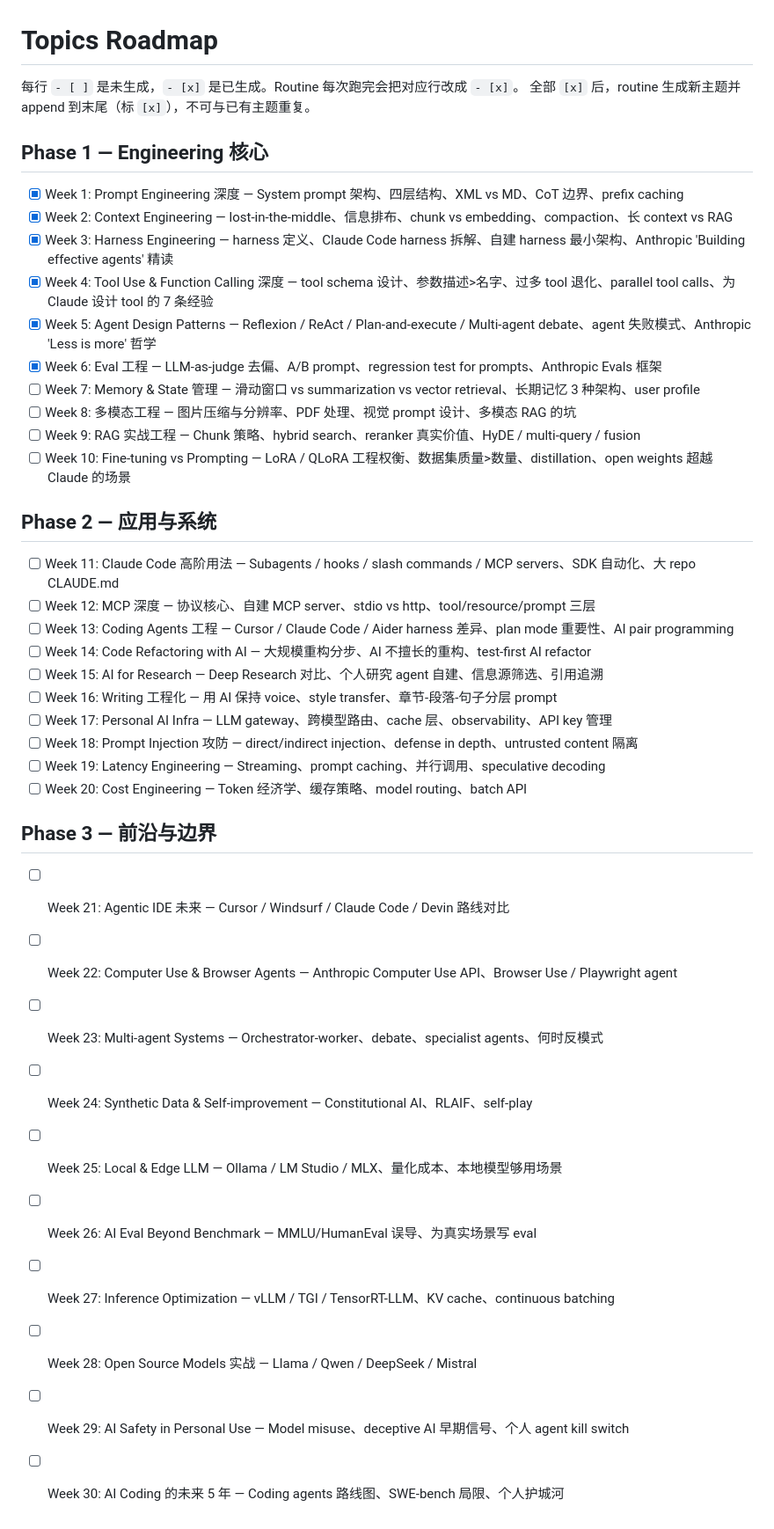
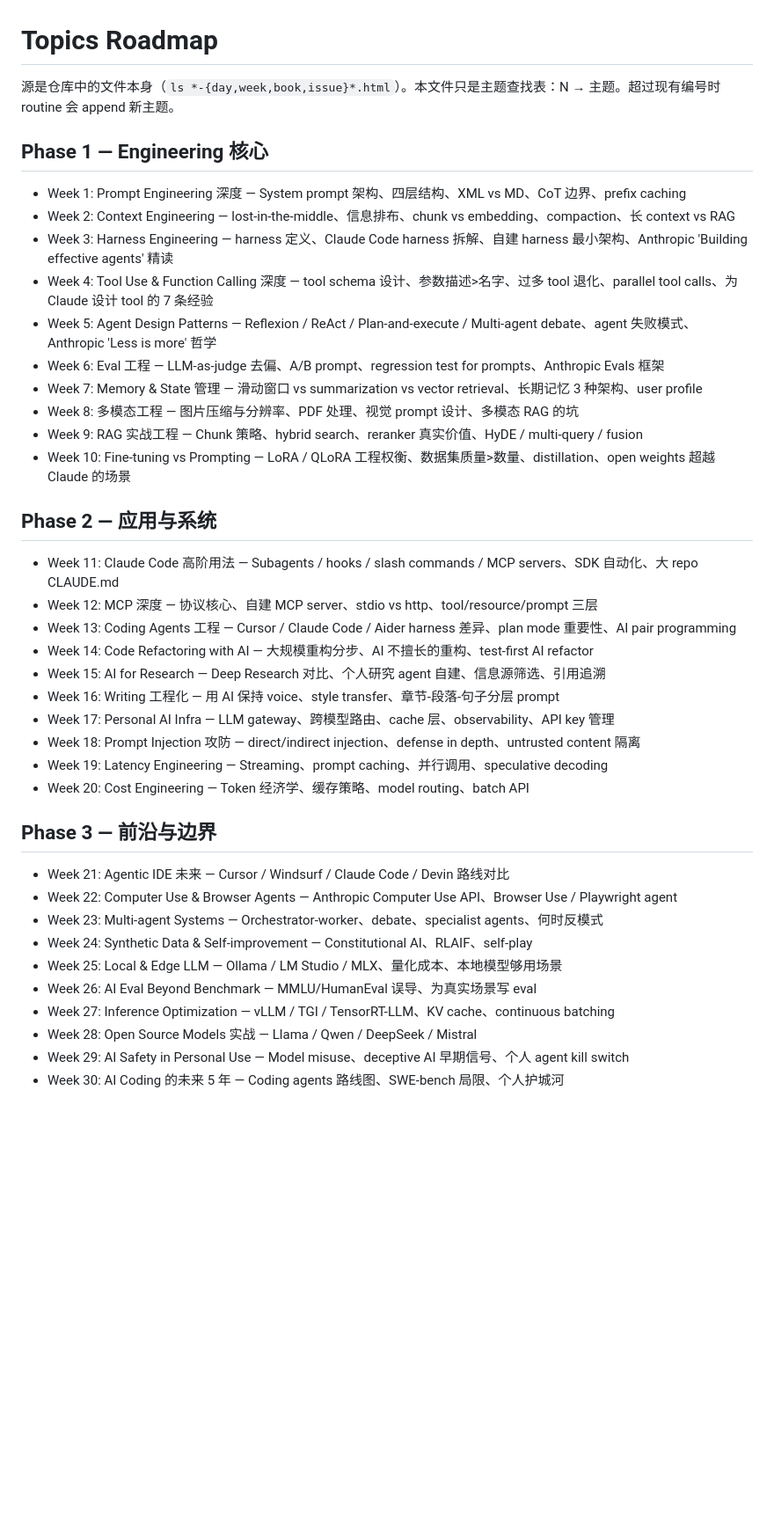
Before and after one commit to cissy0802/super-individual, a Markdown page: TOPICS.md, the part around the change. Shown at 88% size. Rendered like a GitHub page; blank space fills up the shorter version.

Commit message:
TOPICS.md: drop [x]/[ ] markers (filesystem is SOT, not these)

```diff
--- a/TOPICS.md
+++ b/TOPICS.md
@@ -1,40 +1,39 @@
 # Topics Roadmap
 
-每行 `- [ ]` 是未生成，`- [x]` 是已生成。Routine 每次跑完会把对应行改成 `- [x]`。
-全部 `[x]` 后，routine 生成新主题并 append 到末尾（标 `[x]`），不可与已有主题重复。
+源是仓库中的文件本身（`ls *-{day,week,book,issue}*.html`）。本文件只是主题查找表：N → 主题。超过现有编号时 routine 会 append 新主题。
 
 ## Phase 1 — Engineering 核心
-- [x] Week 1: Prompt Engineering 深度 — System prompt 架构、四层结构、XML vs MD、CoT 边界、prefix caching
-- [x] Week 2: Context Engineering — lost-in-the-middle、信息排布、chunk vs embedding、compaction、长 context vs RAG
-- [x] Week 3: Harness Engineering — harness 定义、Claude Code harness 拆解、自建 harness 最小架构、Anthropic 'Building effective agents' 精读
-- [x] Week 4: Tool Use & Function Calling 深度 — tool schema 设计、参数描述>名字、过多 tool 退化、parallel tool calls、为 Claude 设计 tool 的 7 条经验
-- [x] Week 5: Agent Design Patterns — Reflexion / ReAct / Plan-and-execute / Multi-agent debate、agent 失败模式、Anthropic 'Less is more' 哲学
-- [x] Week 6: Eval 工程 — LLM-as-judge 去偏、A/B prompt、regression test for prompts、Anthropic Evals 框架
-- [ ] Week 7: Memory & State 管理 — 滑动窗口 vs summarization vs vector retrieval、长期记忆 3 种架构、user profile
-- [ ] Week 8: 多模态工程 — 图片压缩与分辨率、PDF 处理、视觉 prompt 设计、多模态 RAG 的坑
-- [ ] Week 9: RAG 实战工程 — Chunk 策略、hybrid search、reranker 真实价值、HyDE / multi-query / fusion
-- [ ] Week 10: Fine-tuning vs Prompting — LoRA / QLoRA 工程权衡、数据集质量>数量、distillation、open weights 超越 Claude 的场景
+- Week 1: Prompt Engineering 深度 — System prompt 架构、四层结构、XML vs MD、CoT 边界、prefix caching
+- Week 2: Context Engineering — lost-in-the-middle、信息排布、chunk vs embedding、compaction、长 context vs RAG
+- Week 3: Harness Engineering — harness 定义、Claude Code harness 拆解、自建 harness 最小架构、Anthropic 'Building effective agents' 精读
+- Week 4: Tool Use & Function Calling 深度 — tool schema 设计、参数描述>名字、过多 tool 退化、parallel tool calls、为 Claude 设计 tool 的 7 条经验
+- Week 5: Agent Design Patterns — Reflexion / ReAct / Plan-and-execute / Multi-agent debate、agent 失败模式、Anthropic 'Less is more' 哲学
+- Week 6: Eval 工程 — LLM-as-judge 去偏、A/B prompt、regression test for prompts、Anthropic Evals 框架
+- Week 7: Memory & State 管理 — 滑动窗口 vs summarization vs vector retrieval、长期记忆 3 种架构、user profile
+- Week 8: 多模态工程 — 图片压缩与分辨率、PDF 处理、视觉 prompt 设计、多模态 RAG 的坑
+- Week 9: RAG 实战工程 — Chunk 策略、hybrid search、reranker 真实价值、HyDE / multi-query / fusion
+- Week 10: Fine-tuning vs Prompting — LoRA / QLoRA 工程权衡、数据集质量>数量、distillation、open weights 超越 Claude 的场景
 
 ## Phase 2 — 应用与系统
-- [ ] Week 11: Claude Code 高阶用法 — Subagents / hooks / slash commands / MCP servers、SDK 自动化、大 repo CLAUDE.md
-- [ ] Week 12: MCP 深度 — 协议核心、自建 MCP server、stdio vs http、tool/resource/prompt 三层
-- [ ] Week 13: Coding Agents 工程 — Cursor / Claude Code / Aider harness 差异、plan mode 重要性、AI pair programming
-- [ ] Week 14: Code Refactoring with AI — 大规模重构分步、AI 不擅长的重构、test-first AI refactor
-- [ ] Week 15: AI for Research — Deep Research 对比、个人研究 agent 自建、信息源筛选、引用追溯
-- [ ] Week 16: Writing 工程化 — 用 AI 保持 voice、style transfer、章节-段落-句子分层 prompt
-- [ ] Week 17: Personal AI Infra — LLM gateway、跨模型路由、cache 层、observability、API key 管理
-- [ ] Week 18: Prompt Injection 攻防 — direct/indirect injection、defense in depth、untrusted content 隔离
-- [ ] Week 19: Latency Engineering — Streaming、prompt caching、并行调用、speculative decoding
-- [ ] Week 20: Cost Engineering — Token 经济学、缓存策略、model routing、batch API
+- Week 11: Claude Code 高阶用法 — Subagents / hooks / slash commands / MCP servers、SDK 自动化、大 repo CLAUDE.md
+- Week 12: MCP 深度 — 协议核心、自建 MCP server、stdio vs http、tool/resource/prompt 三层
+- Week 13: Coding Agents 工程 — Cursor / Claude Code / Aider harness 差异、plan mode 重要性、AI pair programming
+- Week 14: Code Refactoring with AI — 大规模重构分步、AI 不擅长的重构、test-first AI refactor
+- Week 15: AI for Research — Deep Research 对比、个人研究 agent 自建、信息源筛选、引用追溯
+- Week 16: Writing 工程化 — 用 AI 保持 voice、style transfer、章节-段落-句子分层 prompt
+- Week 17: Personal AI Infra — LLM gateway、跨模型路由、cache 层、observability、API key 管理
+- Week 18: Prompt Injection 攻防 — direct/indirect injection、defense in depth、untrusted content 隔离
+- Week 19: Latency Engineering — Streaming、prompt caching、并行调用、speculative decoding
+- Week 20: Cost Engineering — Token 经济学、缓存策略、model routing、batch API
 
 ## Phase 3 — 前沿与边界
-- [ ] Week 21: Agentic IDE 未来 — Cursor / Windsurf / Claude Code / Devin 路线对比
-- [ ] Week 22: Computer Use & Browser Agents — Anthropic Computer Use API、Browser Use / Playwright agent
-- [ ] Week 23: Multi-agent Systems — Orchestrator-worker、debate、specialist agents、何时反模式
-- [ ] Week 24: Synthetic Data & Self-improvement — Constitutional AI、RLAIF、self-play
-- [ ] Week 25: Local & Edge LLM — Ollama / LM Studio / MLX、量化成本、本地模型够用场景
-- [ ] Week 26: AI Eval Beyond Benchmark — MMLU/HumanEval 误导、为真实场景写 eval
-- [ ] Week 27: Inference Optimization — vLLM / TGI / TensorRT-LLM、KV cache、continuous batching
-- [ ] Week 28: Open Source Models 实战 — Llama / Qwen / DeepSeek / Mistral
-- [ ] Week 29: AI Safety in Personal Use — Model misuse、deceptive AI 早期信号、个人 agent kill switch
-- [ ] Week 30: AI Coding 的未来 5 年 — Coding agents 路线图、SWE-bench 局限、个人护城河
+- Week 21: Agentic IDE 未来 — Cursor / Windsurf / Claude Code / Devin 路线对比
+- Week 22: Computer Use & Browser Agents — Anthropic Computer Use API、Browser Use / Playwright agent
+- Week 23: Multi-agent Systems — Orchestrator-worker、debate、specialist agents、何时反模式
+- Week 24: Synthetic Data & Self-improvement — Constitutional AI、RLAIF、self-play
+- Week 25: Local & Edge LLM — Ollama / LM Studio / MLX、量化成本、本地模型够用场景
+- Week 26: AI Eval Beyond Benchmark — MMLU/HumanEval 误导、为真实场景写 eval
+- Week 27: Inference Optimization — vLLM / TGI / TensorRT-LLM、KV cache、continuous batching
+- Week 28: Open Source Models 实战 — Llama / Qwen / DeepSeek / Mistral
+- Week 29: AI Safety in Personal Use — Model misuse、deceptive AI 早期信号、个人 agent kill switch
+- Week 30: AI Coding 的未来 5 年 — Coding agents 路线图、SWE-bench 局限、个人护城河
```
